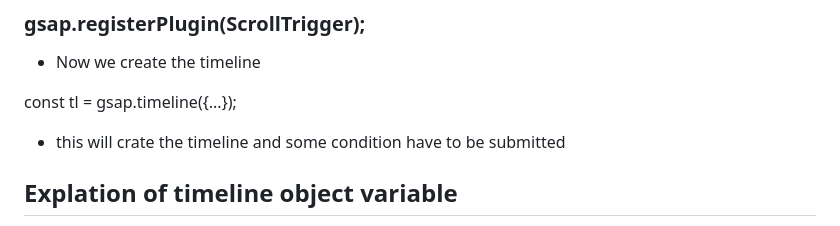
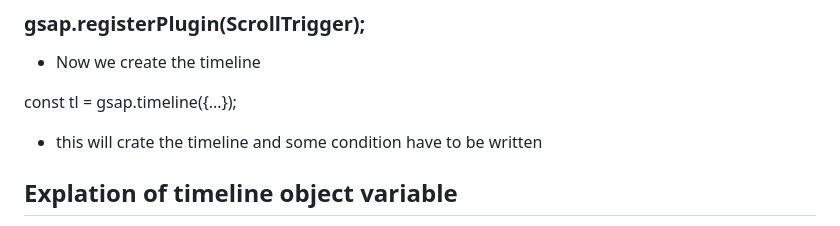
Before and after one commit to Saurav-Shrest/gsap-scroll, a Markdown page: README.md, the part around the change. Drawn GitHub-style.

Commit message:
redme file update

```diff
--- a/README.md
+++ b/README.md
@@ -16,7 +16,7 @@ In this code the "section-panel" section will pin until the inner scroll complet
 
 const tl = gsap.timeline({...});
 
-- this will crate the timeline and some condition have to be submitted
+- this will crate the timeline and some condition have to be written
 
 
 ## Explation of timeline object variable
```
